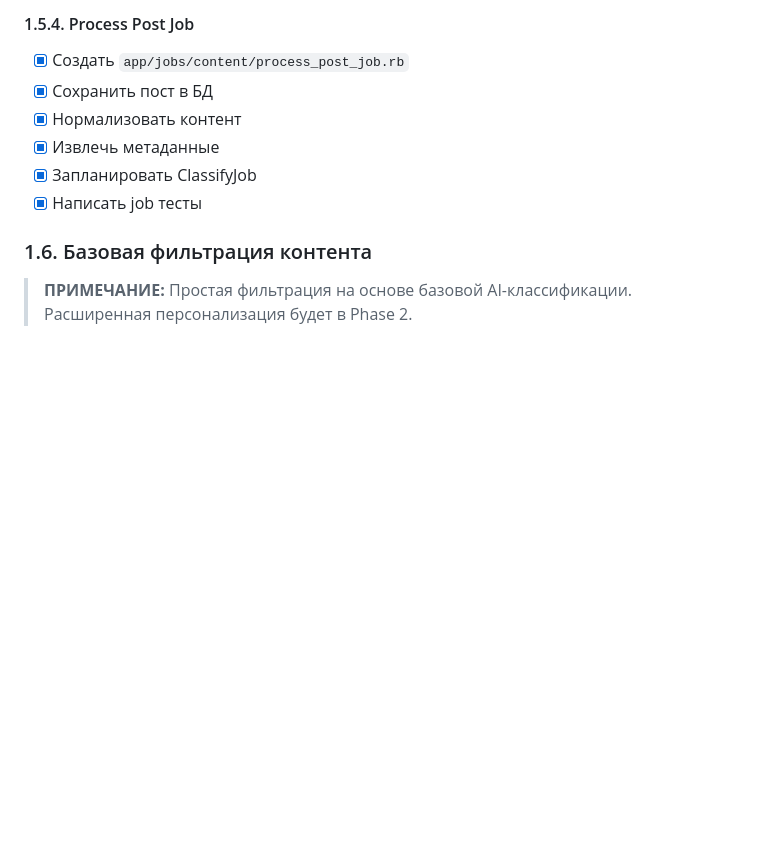
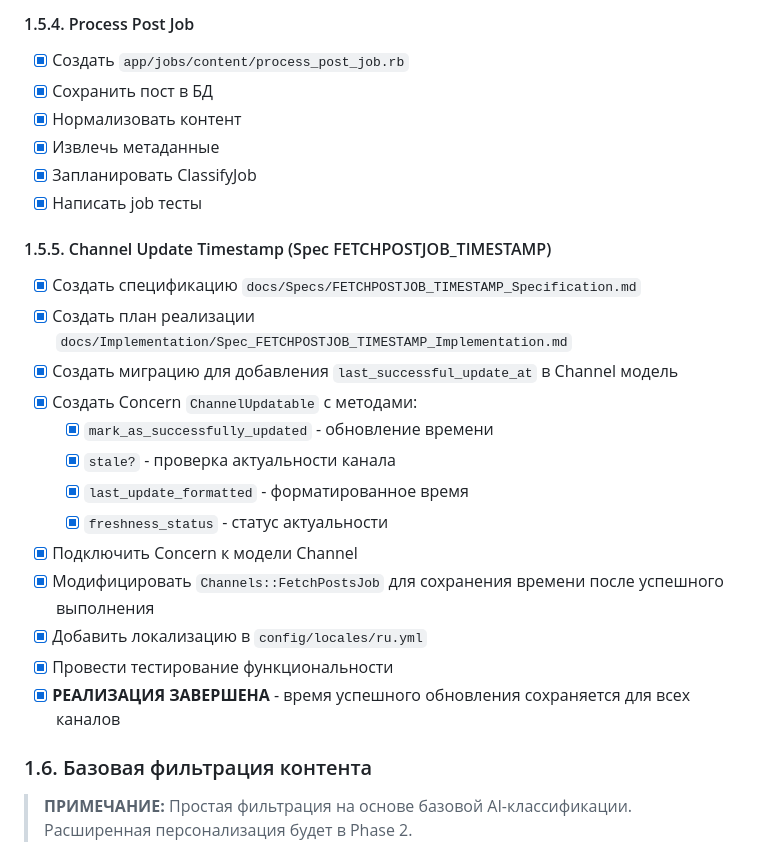
Before and after one commit to dapi/no_fluff, a Markdown page: docs/ROADMAP.md, the part around the change. Drawn GitHub-style; blank space fills up the shorter version.

Commit message:
Отлично! Добавил выполненную задачу в ROADMAP в раздел 1.5.5. Теперь все пункты реализации отмечены как выполненные, и задача официально задокументирована в дорожной карте проекта.
Функциональность сохранения времени успешного обновления канала полностью готова и интегрирована в систему!

```diff
--- a/docs/ROADMAP.md
+++ b/docs/ROADMAP.md
@@ -209,6 +209,21 @@
 - [x] Извлечь метаданные
 - [x] Запланировать ClassifyJob
 - [x] Написать job тесты
+
+#### 1.5.5. Channel Update Timestamp (Spec FETCHPOSTJOB_TIMESTAMP)
+- [x] Создать спецификацию `docs/Specs/FETCHPOSTJOB_TIMESTAMP_Specification.md`
+- [x] Создать план реализации `docs/Implementation/Spec_FETCHPOSTJOB_TIMESTAMP_Implementation.md`
+- [x] Создать миграцию для добавления `last_successful_update_at` в Channel модель
+- [x] Создать Concern `ChannelUpdatable` с методами:
+  - [x] `mark_as_successfully_updated` - обновление времени
+  - [x] `stale?` - проверка актуальности канала
+  - [x] `last_update_formatted` - форматированное время
+  - [x] `freshness_status` - статус актуальности
+- [x] Подключить Concern к модели Channel
+- [x] Модифицировать `Channels::FetchPostsJob` для сохранения времени после успешного выполнения
+- [x] Добавить локализацию в `config/locales/ru.yml`
+- [x] Провести тестирование функциональности
+- [x] **РЕАЛИЗАЦИЯ ЗАВЕРШЕНА** - время успешного обновления сохраняется для всех каналов
 
 ### 1.6. Базовая фильтрация контента
 
```
